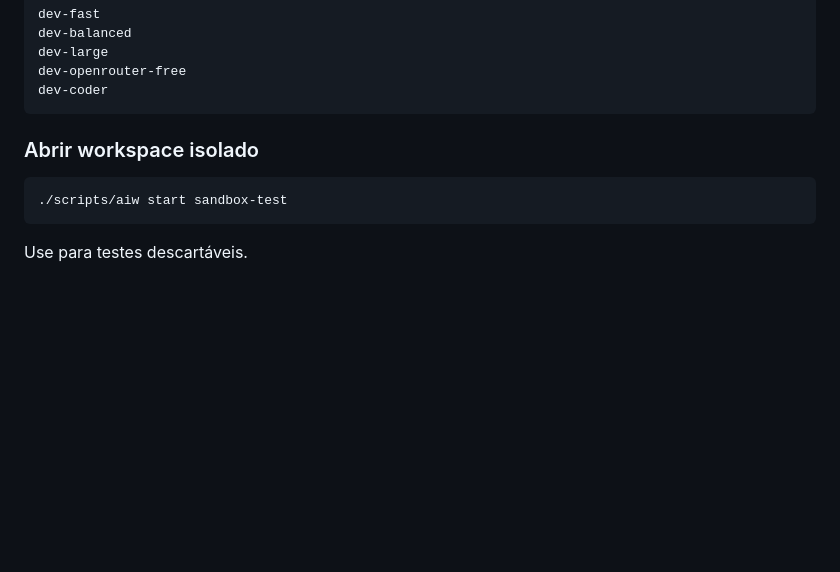
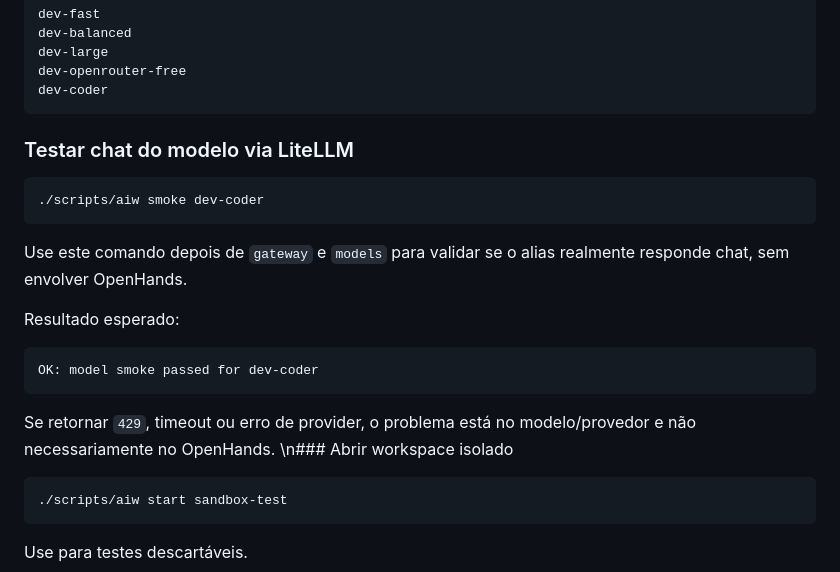
Before and after one commit to jrasch7/ai-workbench, a Markdown page: docs/INFRA_RUNBOOK.md, the part around the change. GitHub-like rendering; blank space fills up the shorter version.

Commit message:
docs: document model smoke workflow

````diff
--- a/docs/INFRA_RUNBOOK.md
+++ b/docs/INFRA_RUNBOOK.md
@@ -44,7 +44,23 @@ dev-openrouter-free
 dev-coder
 ```
 
-### Abrir workspace isolado
+
+### Testar chat do modelo via LiteLLM
+
+```bash
+./scripts/aiw smoke dev-coder
+```
+
+Use este comando depois de `gateway` e `models` para validar se o alias realmente responde chat, sem envolver OpenHands.
+
+Resultado esperado:
+
+```text
+OK: model smoke passed for dev-coder
+```
+
+Se retornar `429`, timeout ou erro de provider, o problema está no modelo/provedor e não necessariamente no OpenHands.
+\n### Abrir workspace isolado
 
 ```bash
 ./scripts/aiw start sandbox-test
````
